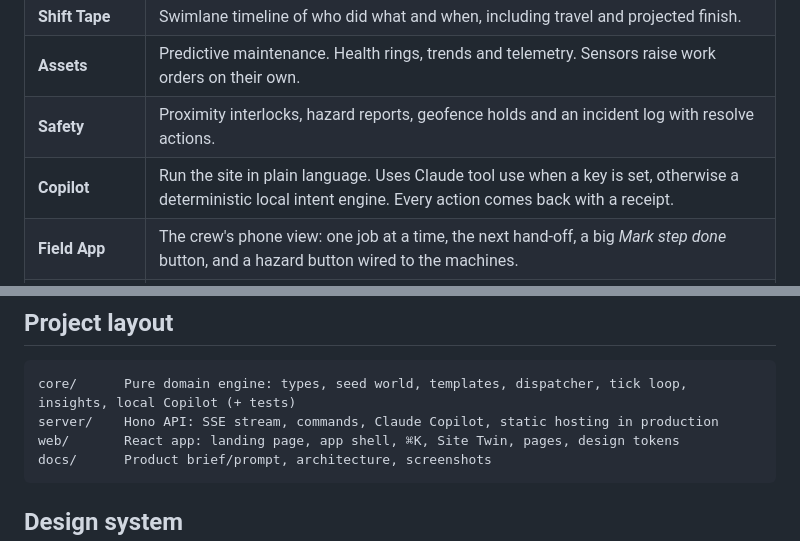
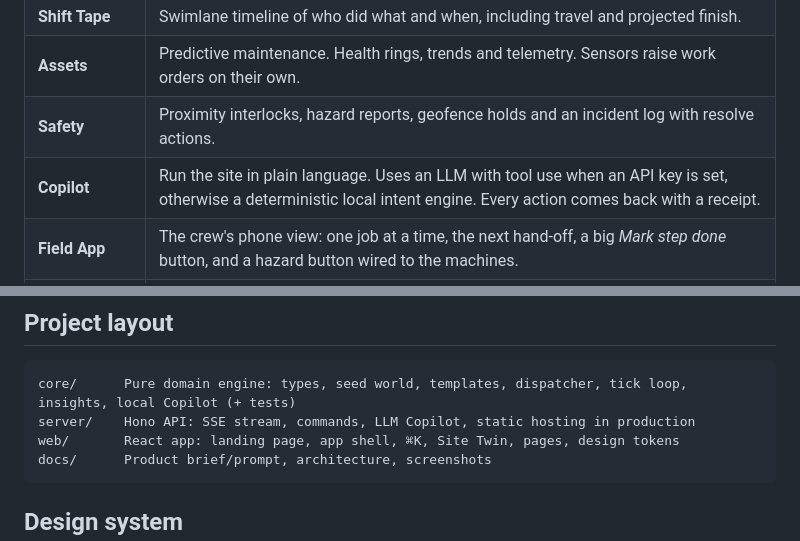
Before and after one commit to samar403/New-operating-systems-for-the-physical-world, a Markdown page: README.md, 2 parts joined by grey strips. GitHub-like rendering.

````diff
--- a/README.md
+++ b/README.md
@@ -40,7 +40,7 @@ Every construction site, hospital campus and logistics yard is turning into a **
 | **Shift Tape** | Swimlane timeline of who did what and when, including travel and projected finish. |
 | **Assets** | Predictive maintenance. Health rings, trends and telemetry. Sensors raise work orders on their own. |
 | **Safety** | Proximity interlocks, hazard reports, geofence holds and an incident log with resolve actions. |
-| **Copilot** | Run the site in plain language. Uses Claude tool use when a key is set, otherwise a deterministic local intent engine. Every action comes back with a receipt. |
+| **Copilot** | Run the site in plain language. Uses an LLM with tool use when an API key is set, otherwise a deterministic local intent engine. Every action comes back with a receipt. |
 | **Field App** | The crew's phone view: one job at a time, the next hand-off, a big *Mark step done* button, and a hazard button wired to the machines. |
 | **⌘K** | One bar to jump anywhere or tell Copilot what to do. `g` + key shortcuts for every page. |
 
@@ -134,7 +134,7 @@ With a key set, `/api/copilot` uses Claude with typed tools that mirror the engi
 
 ```
 core/      Pure domain engine: types, seed world, templates, dispatcher, tick loop, insights, local Copilot (+ tests)
-server/    Hono API: SSE stream, commands, Claude Copilot, static hosting in production
+server/    Hono API: SSE stream, commands, LLM Copilot, static hosting in production
 web/       React app: landing page, app shell, ⌘K, Site Twin, pages, design tokens
 docs/      Product brief/prompt, architecture, screenshots
 ```
````
Also changed, not shown: other parts of README.md (+3 -3 lines), docs/ARCHITECTURE.md (+4 -4 lines), docs/PROMPT.md (+1 -1 lines), docs/screenshots/copilot.png, 11 other files.
